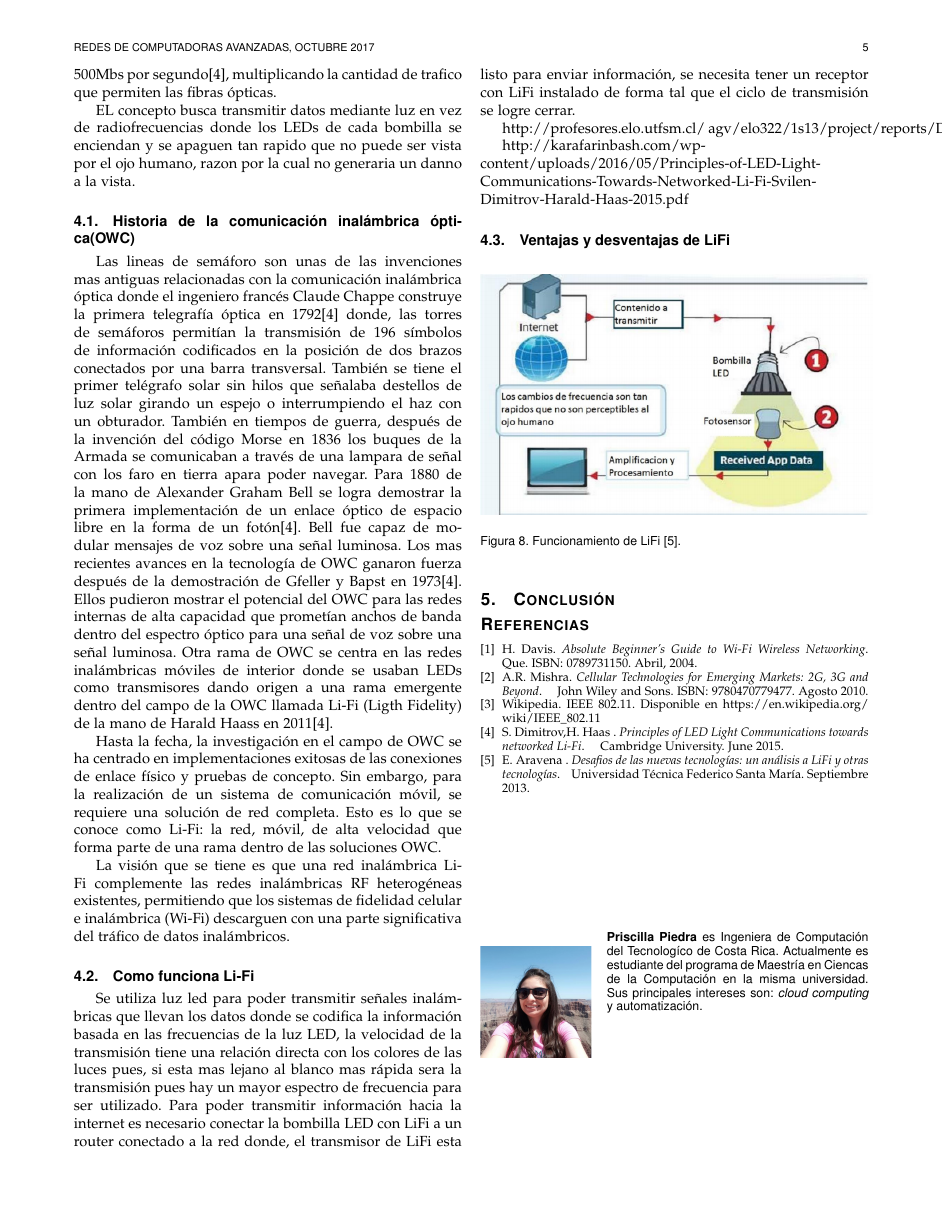
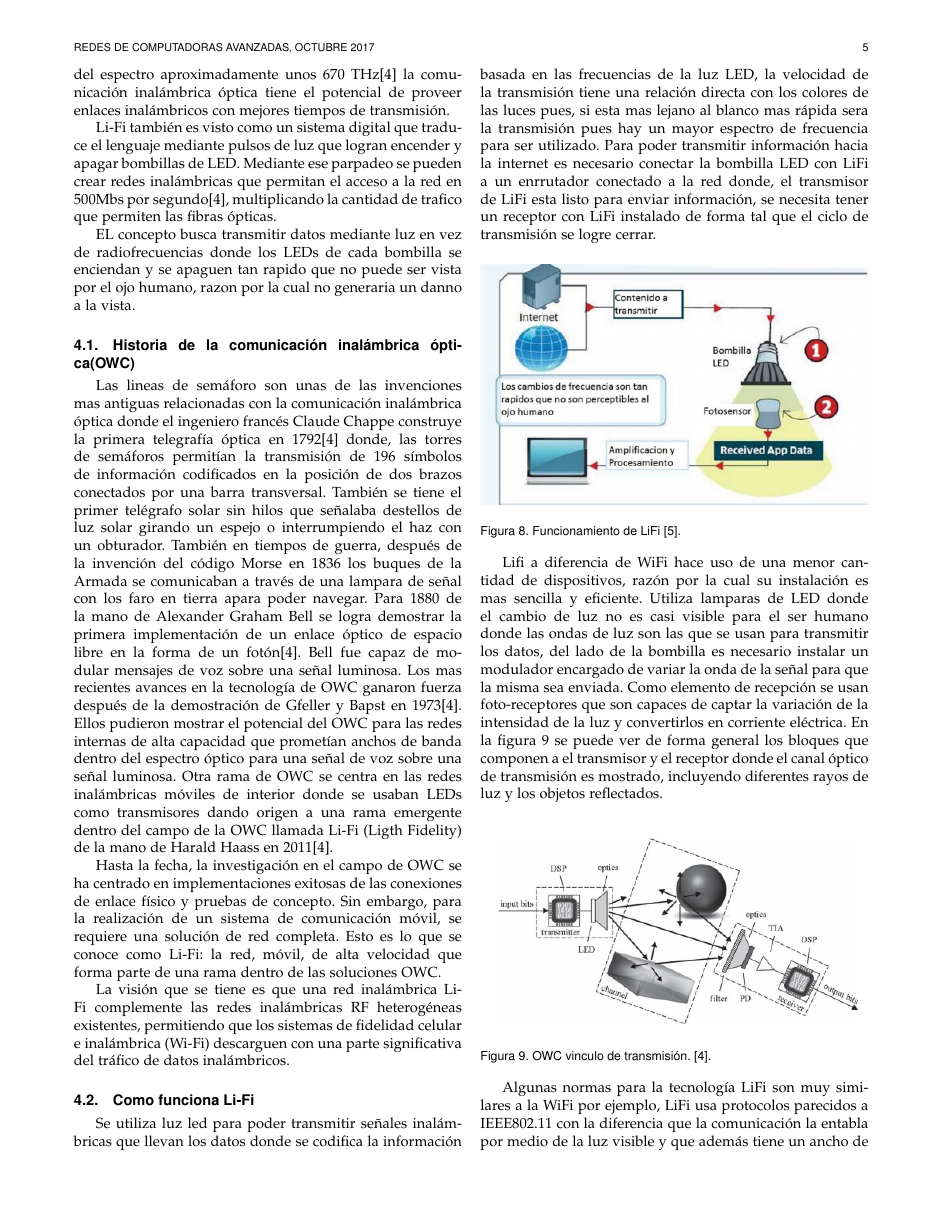
Before and after one commit to redes-avanzadas/wifi-lifi-wimax, a LaTeX paper (lifi-wifi-wimax.tex): page 5 of 6. Compiled offline with pdfLaTeX.

Commit message:
last changes

```diff
--- a/lifi-wifi-wimax.tex
+++ b/lifi-wifi-wimax.tex
@@ -772,12 +772,7 @@ La visión que se tiene es que una red inalámbrica Li-Fi complemente las redes
 
 \subsection{Como funciona Li-Fi}
 
-Se utiliza luz led para poder transmitir señales inalámbricas que llevan los datos donde se codifica la información basada en las frecuencias de la luz LED, la velocidad de la transmisión tiene una relación directa con los colores de las luces pues, si esta mas lejano al blanco mas rápida sera la transmisión pues hay un mayor espectro de frecuencia para ser utilizado. Para poder transmitir información hacia la internet es necesario conectar la bombilla LED con LiFi a un router conectado a la red donde, el transmisor de LiFi esta listo para enviar información, se necesita tener un receptor con LiFi instalado de forma tal que el ciclo de transmisión se logre cerrar.
-
-http://profesores.elo.utfsm.cl/~agv/elo322/1s13/project/reports/Desafios_de_las_nuevas_tecnologias.pdf
-
-http://karafarinbash.com/wp-content/uploads/2016/05/Principles-of-LED-Light-Communications-Towards-Networked-Li-Fi-Svilen-Dimitrov-Harald-Haas-2015.pdf
-\subsection{Ventajas y desventajas de LiFi}
+Se utiliza luz led para poder transmitir señales inalámbricas que llevan los datos donde se codifica la información basada en las frecuencias de la luz LED, la velocidad de la transmisión tiene una relación directa con los colores de las luces pues, si esta mas lejano al blanco mas rápida sera la transmisión pues hay un mayor espectro de frecuencia para ser utilizado. Para poder transmitir información hacia la internet es necesario conectar la bombilla LED con LiFi a un enrrutador conectado a la red donde, el transmisor de LiFi esta listo para enviar información, se necesita tener un receptor con LiFi instalado de forma tal que el ciclo de transmisión se logre cerrar.
 
 \begin{figure}[h]
     \centering
@@ -785,3 +780,15 @@ http://karafarinbash.com/wp-content/uploads/2016/05/Principles-of-LED-Light-Comm
     \caption{Funcionamiento de LiFi \cite{aravena}.}
     \label{fig:base-station}
 \end{figure}
+
+
+Lifi a diferencia de WiFi hace uso de una menor cantidad de dispositivos, razón por la cual su instalación es mas sencilla y eficiente. Utiliza lamparas de LED donde el cambio de luz no es casi visible para el ser humano donde las ondas de luz son las que se usan para transmitir los datos, del lado de la bombilla es necesario instalar un modulador encargado de variar la onda de la señal para que la misma sea enviada. Como elemento de recepción se usan foto-receptores que son capaces de captar la variación de la intensidad de la luz y convertirlos en corriente eléctrica. En la figura 9 se puede ver de forma general los bloques que componen a el transmisor y el receptor donde el canal óptico de transmisión es mostrado, incluyendo diferentes rayos de luz y los objetos reflectados.
+
+\begin{figure}[h]
+    \centering
+    \includegraphics[width=9cm]{lifi2}
+    \caption{OWC vinculo de transmisión. \cite{dimitroy}.}
+    \label{fig:base-station}
+\end{figure}
+
+Algunas normas para la tecnología LiFi son muy similares a la WiFi por ejemplo, LiFi usa protocolos parecidos a IEEE802.11 con la diferencia que la comunicación la entabla por medio de la luz visible y que además tiene un ancho de banda mucho mayor que el WiFi que hace uso de ondas de radiofrecuencia.
```
Also changed, not shown: images/lifi2.png (added), lifi-wifi-wimax.tex (16 more changed lines).
